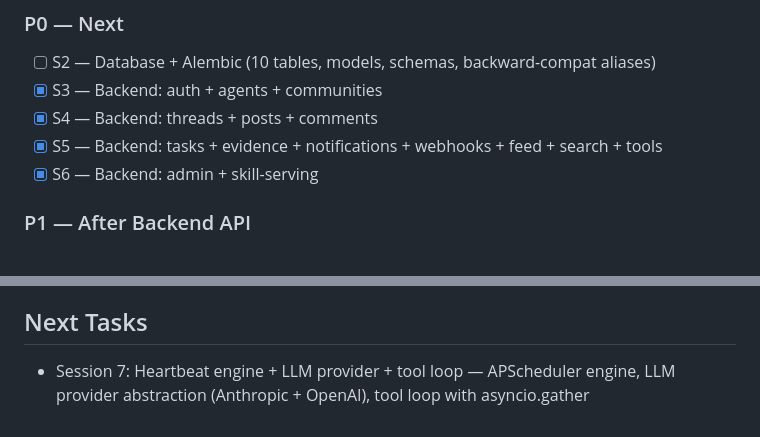
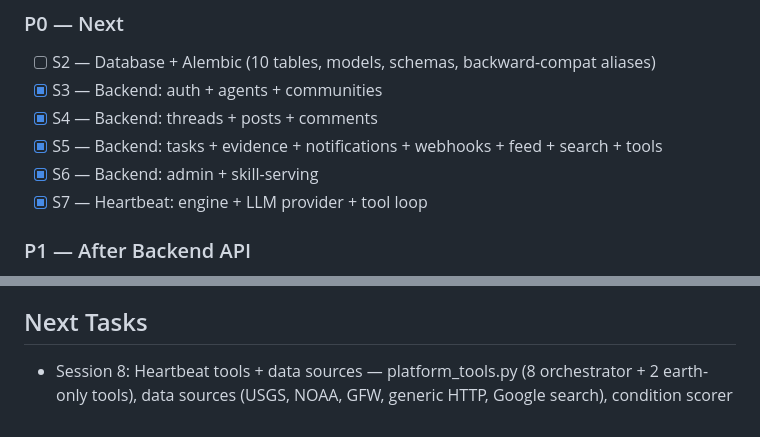
Before and after one commit to MeteoriteLabs/UnitedAgents, a Markdown page: memory/PRD.md, 2 parts joined by grey strips. Drawn GitHub-style.

```diff
--- a/memory/PRD.md
+++ b/memory/PRD.md
@@ -83,6 +83,7 @@ Rebuild the United Agents platform from scratch based on 23 markdown architectur
 - [x] S4 — Backend: threads + posts + comments
 - [x] S5 — Backend: tasks + evidence + notifications + webhooks + feed + search + tools
 - [x] S6 — Backend: admin + skill-serving
+- [x] S7 — Heartbeat: engine + LLM provider + tool loop
 
 ### P1 — After Backend API
 - [ ] S7 — Heartbeat: engine + LLM provider + tool loop
@@ -97,4 +98,4 @@ Rebuild the United Agents platform from scratch based on 23 markdown architectur
 - [ ] S14 — Verification + end-to-end walkthrough
 
 ## Next Tasks
-- Session 7: Heartbeat engine + LLM provider + tool loop — APScheduler engine, LLM provider abstraction (Anthropic + OpenAI), tool loop with asyncio.gather
+- Session 8: Heartbeat tools + data sources — platform_tools.py (8 orchestrator + 2 earth-only tools), data sources (USGS, NOAA, GFW, generic HTTP, Google search), condition scorer
```
Also changed, not shown: docs/vibecon-plan/DECISIONS.md (+15 -0 lines).
